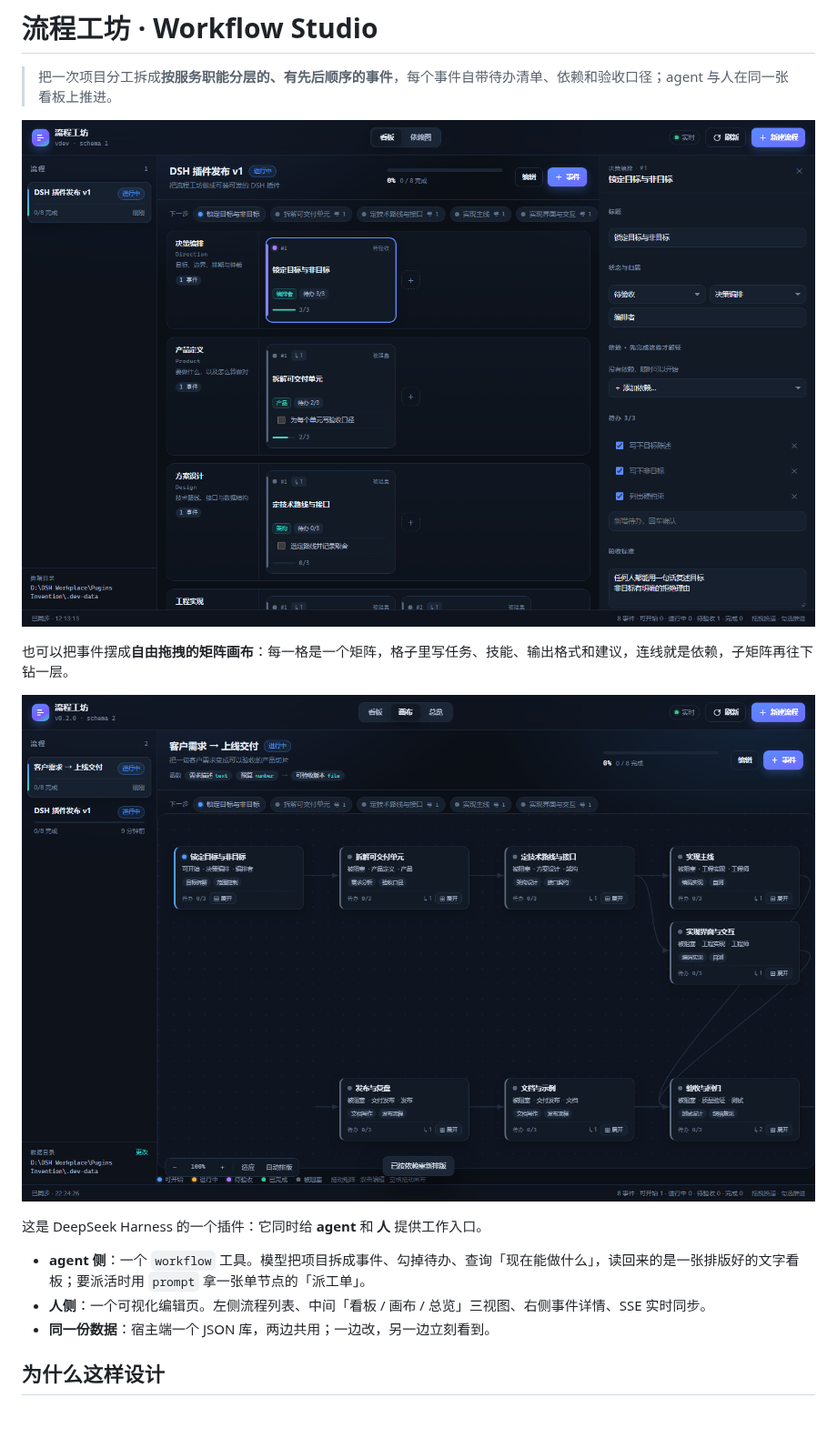
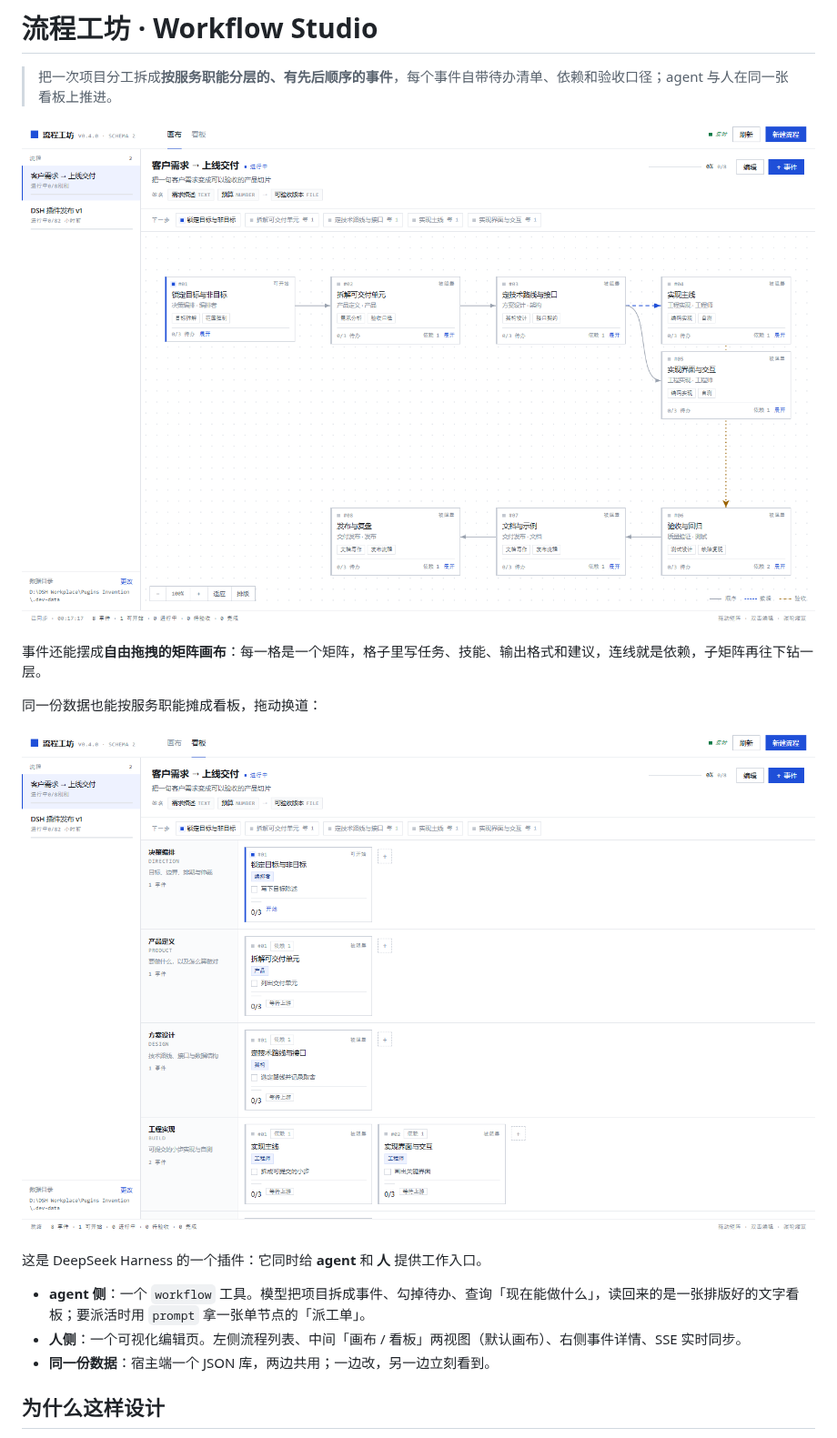
Before and after one commit to woem2436/dsh-workflow-studio, a Markdown page: README.md, the part around one of its changes. Shown at 91% size. Rendered like a GitHub page; pictures changed too: docs/preview-board.png (added), docs/preview-canvas.png, docs/preview.png (deleted); blank space fills up the shorter version.

```diff
--- a/README.md
+++ b/README.md
@@ -2,16 +2,18 @@
 
 > 把一次项目分工拆成**按服务职能分层的、有先后顺序的事件**，每个事件自带待办清单、依赖和验收口径；agent 与人在同一张看板上推进。
 
-![流程工坊看板](docs/preview.png)
+![流程工坊画布](docs/preview-canvas.png)
 
-也可以把事件摆成**自由拖拽的矩阵画布**：每一格是一个矩阵，格子里写任务、技能、输出格式和建议，连线就是依赖，子矩阵再往下钻一层。
+事件还能摆成**自由拖拽的矩阵画布**：每一格是一个矩阵，格子里写任务、技能、输出格式和建议，连线就是依赖，子矩阵再往下钻一层。
 
-![流程工坊画布](docs/preview-canvas.png)
+同一份数据也能按服务职能摊成看板，拖动换道：
+
+![流程工坊看板](docs/preview-board.png)
 
 这是 DeepSeek Harness 的一个插件：它同时给 **agent** 和 **人** 提供工作入口。
 
 - **agent 侧**：一个 `workflow` 工具。模型把项目拆成事件、勾掉待办、查询「现在能做什么」，读回来的是一张排版好的文字看板；要派活时用 `prompt` 拿一张单节点的「派工单」。
-- **人侧**：一个可视化编辑页。左侧流程列表、中间「看板 / 画布 / 总览」三视图、右侧事件详情、SSE 实时同步。
+- **人侧**：一个可视化编辑页。左侧流程列表、中间「画布 / 看板」两视图（默认画布）、右侧事件详情、SSE 实时同步。
 - **同一份数据**：宿主端一个 JSON 库，两边共用；一边改，另一边立刻看到。
 
 ## 为什么这样设计
```
Also changed, not shown: other parts of README.md (+26 -16 lines), docs/preview-canvas-inspector.png (added), 8 other files.
